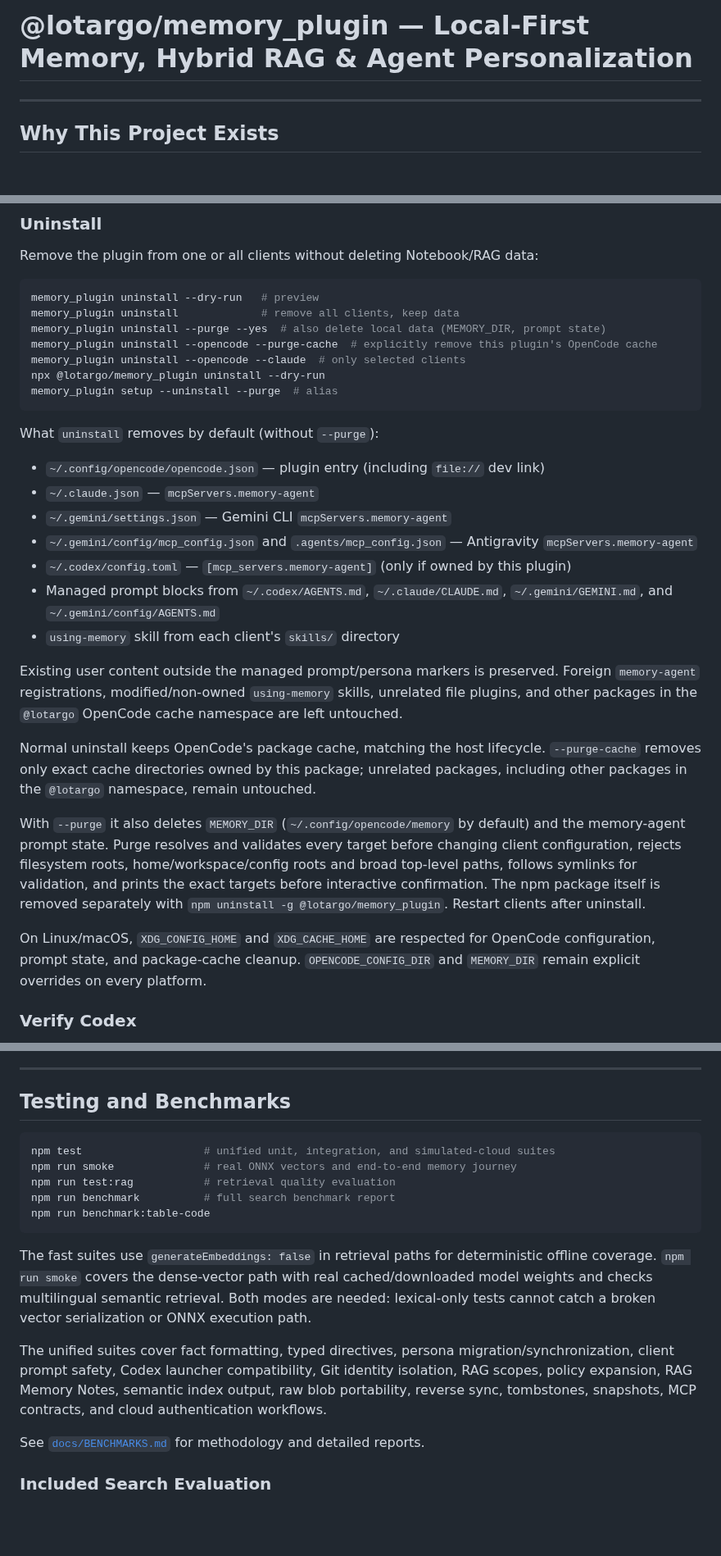
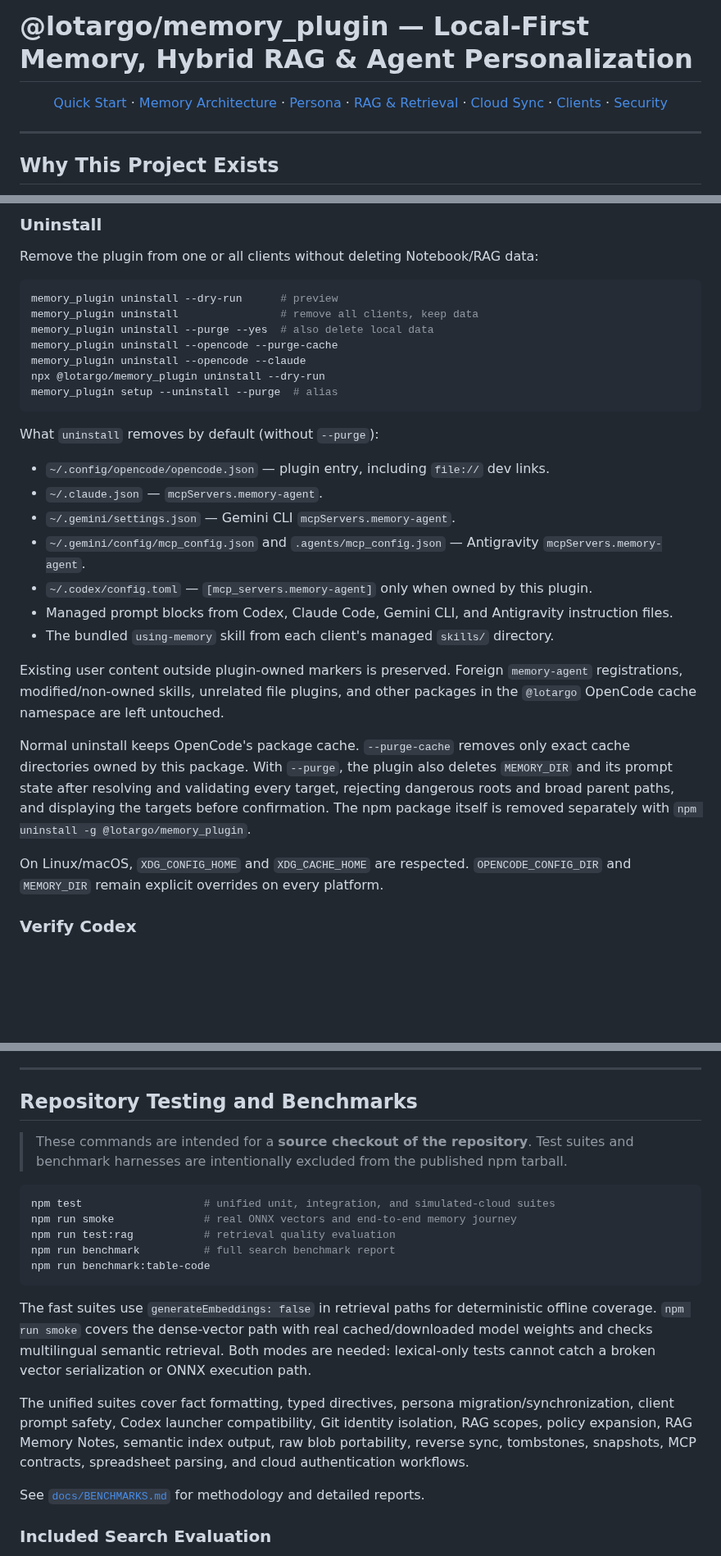
Before and after one commit to Lotargo/memory_plugin, a Markdown page: README.md, 3 parts joined by grey strips. Shown at 82% size. Drawn GitHub-style; blank space fills up the shorter version.

Commit message:
docs: redesign README around architecture visuals

````diff
--- a/README.md
+++ b/README.md
@@ -24,6 +18,16 @@ One memory system for OpenCode, Codex, Claude Code, Gemini CLI, Antigravity, Goo
 </div>
 
 # @lotargo/memory_plugin — Local-First Memory, Hybrid RAG & Agent Personalization
+
+<p align="center">
+  <a href="#quick-start">Quick Start</a> ·
+  <a href="#memory-architecture">Memory Architecture</a> ·
+  <a href="#persona-and-agent-personalization">Persona</a> ·
+  <a href="#retrieval-and-knowledge-graph">RAG & Retrieval</a> ·
+  <a href="#cloud-synchronization">Cloud Sync</a> ·
+  <a href="#client-integration">Clients</a> ·
+  <a href="#storage-privacy-and-security">Security</a>
+</p>
 
 ---
 
@@ -104,32 +112,30 @@ Setup also installs the bundled `using-memory` skill and managed memory instruct
 Remove the plugin from one or all clients without deleting Notebook/RAG data:
 
 ```bash
-memory_plugin uninstall --dry-run   # preview
-memory_plugin uninstall             # remove all clients, keep data
-memory_plugin uninstall --purge --yes  # also delete local data (MEMORY_DIR, prompt state)
-memory_plugin uninstall --opencode --purge-cache  # explicitly remove this plugin's OpenCode cache
-memory_plugin uninstall --opencode --claude  # only selected clients
+memory_plugin uninstall --dry-run      # preview
+memory_plugin uninstall                # remove all clients, keep data
+memory_plugin uninstall --purge --yes  # also delete local data
+memory_plugin uninstall --opencode --purge-cache
+memory_plugin uninstall --opencode --claude
 npx @lotargo/memory_plugin uninstall --dry-run
 memory_plugin setup --uninstall --purge  # alias
 ```
 
 What `uninstall` removes by default (without `--purge`):
 
-- `~/.config/opencode/opencode.json` — plugin entry (including `file://` dev link)
-- `~/.claude.json` — `mcpServers.memory-agent`
-- `~/.gemini/settings.json` — Gemini CLI `mcpServers.memory-agent`
-- `~/.gemini/config/mcp_config.json` and `.agents/mcp_config.json` — Antigravity `mcpServers.memory-agent`
-- `~/.codex/config.toml` — `[mcp_servers.memory-agent]` (only if owned by this plugin)
-- Managed prompt blocks from `~/.codex/AGENTS.md`, `~/.claude/CLAUDE.md`, `~/.gemini/GEMINI.md`, and `~/.gemini/config/AGENTS.md`
-- `using-memory` skill from each client's `skills/` directory
+- `~/.config/opencode/opencode.json` — plugin entry, including `file://` dev links.
+- `~/.claude.json` — `mcpServers.memory-agent`.
+- `~/.gemini/settings.json` — Gemini CLI `mcpServers.memory-agent`.
+- `~/.gemini/config/mcp_config.json` and `.agents/mcp_config.json` — Antigravity `mcpServers.memory-agent`.
+- `~/.codex/config.toml` — `[mcp_servers.memory-agent]` only when owned by this plugin.
+- Managed prompt blocks from Codex, Claude Code, Gemini CLI, and Antigravity instruction files.
+- The bundled `using-memory` skill from each client's managed `skills/` directory.
 
-Existing user content outside the managed prompt/persona markers is preserved. Foreign `memory-agent` registrations, modified/non-owned `using-memory` skills, unrelated file plugins, and other packages in the `@lotargo` OpenCode cache namespace are left untouched.
+Existing user content outside plugin-owned markers is preserved. Foreign `memory-agent` registrations, modified/non-owned skills, unrelated file plugins, and other packages in the `@lotargo` OpenCode cache namespace are left untouched.
 
-Normal uninstall keeps OpenCode's package cache, matching the host lifecycle. `--purge-cache` removes only exact cache directories owned by this package; unrelated packages, including other packages in the `@lotargo` namespace, remain untouched.
+Normal uninstall keeps OpenCode's package cache. `--purge-cache` removes only exact cache directories owned by this package. With `--purge`, the plugin also deletes `MEMORY_DIR` and its prompt state after resolving and validating every target, rejecting dangerous roots and broad parent paths, and displaying the targets before confirmation. The npm package itself is removed separately with `npm uninstall -g @lotargo/memory_plugin`.
 
-With `--purge` it also deletes `MEMORY_DIR` (`~/.config/opencode/memory` by default) and the memory-agent prompt state. Purge resolves and validates every target before changing client configuration, rejects filesystem roots, home/workspace/config roots and broad top-level paths, follows symlinks for validation, and prints the exact targets before interactive confirmation. The npm package itself is removed separately with `npm uninstall -g @lotargo/memory_plugin`. Restart clients after uninstall.
-
-On Linux/macOS, `XDG_CONFIG_HOME` and `XDG_CACHE_HOME` are respected for OpenCode configuration, prompt state, and package-cache cleanup. `OPENCODE_CONFIG_DIR` and `MEMORY_DIR` remain explicit overrides on every platform.
+On Linux/macOS, `XDG_CONFIG_HOME` and `XDG_CACHE_HOME` are respected. `OPENCODE_CONFIG_DIR` and `MEMORY_DIR` remain explicit overrides on every platform.
 
 ### Verify Codex
 
@@ -539,7 +553,9 @@ Spreadsheet ingestion uses SheetJS CE `0.20.3` from the official SheetJS CDN rat
 
 ---
 
-## Testing and Benchmarks
+## Repository Testing and Benchmarks
+
+> These commands are intended for a **source checkout of the repository**. Test suites and benchmark harnesses are intentionally excluded from the published npm tarball.
 
 ```bash
 npm test                   # unified unit, integration, and simulated-cloud suites
@@ -551,7 +567,7 @@ npm run benchmark:table-code
 
 The fast suites use `generateEmbeddings: false` in retrieval paths for deterministic offline coverage. `npm run smoke` covers the dense-vector path with real cached/downloaded model weights and checks multilingual semantic retrieval. Both modes are needed: lexical-only tests cannot catch a broken vector serialization or ONNX execution path.
 
-The unified suites cover fact formatting, typed directives, persona migration/synchronization, client prompt safety, Codex launcher compatibility, Git identity isolation, RAG scopes, policy expansion, RAG Memory Notes, semantic index output, raw blob portability, reverse sync, tombstones, snapshots, MCP contracts, and cloud authentication workflows.
+The unified suites cover fact formatting, typed directives, persona migration/synchronization, client prompt safety, Codex launcher compatibility, Git identity isolation, RAG scopes, policy expansion, RAG Memory Notes, semantic index output, raw blob portability, reverse sync, tombstones, snapshots, MCP contracts, spreadsheet parsing, and cloud authentication workflows.
 
 See [`docs/BENCHMARKS.md`](./docs/BENCHMARKS.md) for methodology and detailed reports.
 
````
Also changed, not shown: other parts of README.md (+15 -9 lines).
